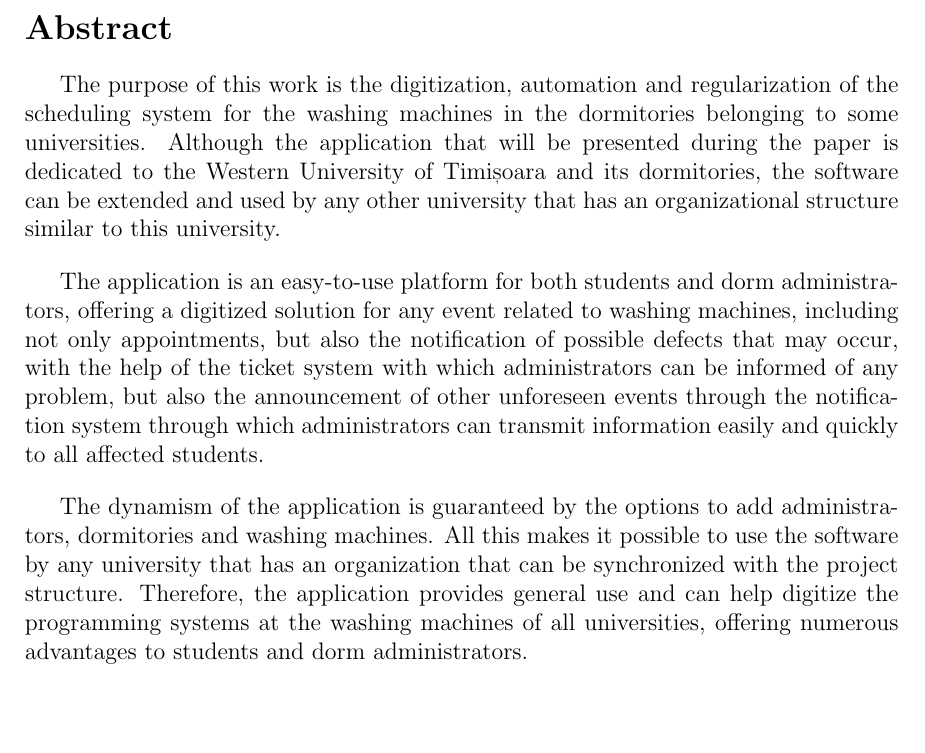
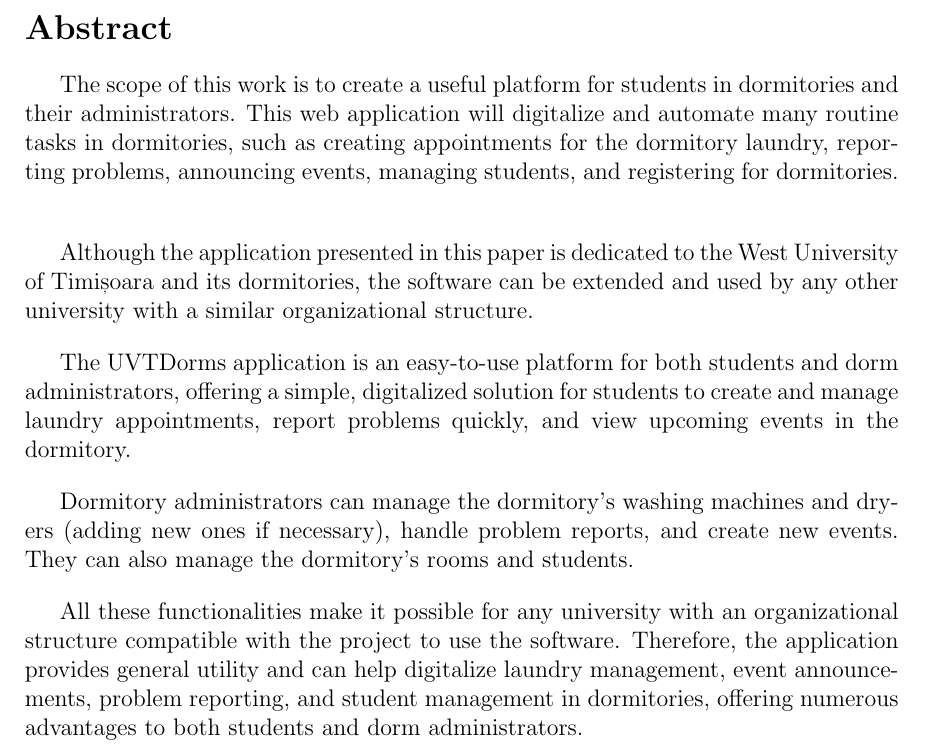
Before and after one commit to IuliaDragoiuGeorgiana/licenta, a LaTeX document (licenta.tex): part of page 3 of 38, cut so that both start at the same text, the shorter picture padded with empty space. Compiled offline with pdfLaTeX.

Commit message:
Abstract actualizat

```diff
--- a/licenta.tex
+++ b/licenta.tex
@@ -97,13 +97,19 @@
 \normalsize{}
 \section*{Abstract}
 
-\par The purpose of this work is the digitization, automation and regularization of the scheduling system for the washing machines in the dormitories belonging to some universities. Although the application that will be presented during the paper is dedicated to the Western University of Timișoara and its dormitories, the software can be extended and used by any other university that has an organizational structure similar to this university.
+\par The scope of this work is to create a useful platform for students in dormitories and their administrators. This web application will digitalize and automate many routine tasks in dormitories, such as creating appointments for the dormitory laundry, reporting problems, announcing events, managing students, and registering for dormitories.
 \vspace{1em}
 
-\par The application is an easy-to-use platform for both students and dorm administrators, offering a digitized solution for any event related to washing machines, including not only appointments, but also the notification of possible defects that may occur, with the help of the ticket system with which administrators can be informed of any problem, but also the announcement of other unforeseen events through the notification system through which administrators can transmit information easily and quickly to all affected students.
+\par Although the application presented in this paper is dedicated to the West University of Timișoara and its dormitories, the software can be extended and used by any other university with a similar organizational structure.
 \vspace{1em}
 
-\par The dynamism of the application is guaranteed by the options to add administrators, dormitories and washing machines. All this makes it possible to use the software by any university that has an organization that can be synchronized with the project structure. Therefore, the application provides general use and can help digitize the programming systems at the washing machines of all universities, offering numerous advantages to students and dorm administrators.
+\par The UVTDorms application is an easy-to-use platform for both students and dorm administrators, offering a simple, digitalized solution for students to create and manage laundry appointments, report problems quickly, and view upcoming events in the dormitory.
+\vspace{1em}
+
+\par Dormitory administrators can manage the dormitory's washing machines and \textnormal{dry\-ers} (adding new ones if necessary), handle problem reports, and create new events. They can also manage the dormitory's rooms and students.
+\vspace{1em}
+
+\par All these functionalities make it possible for any university with an organizational structure compatible with the project to use the software. Therefore, the application provides general utility and can help digitalize laundry management, event announcements, problem reporting, and student management in dormitories, offering numerous advantages to both students and dorm administrators.
 \vspace{1em}
 
 \tableofcontents
```
